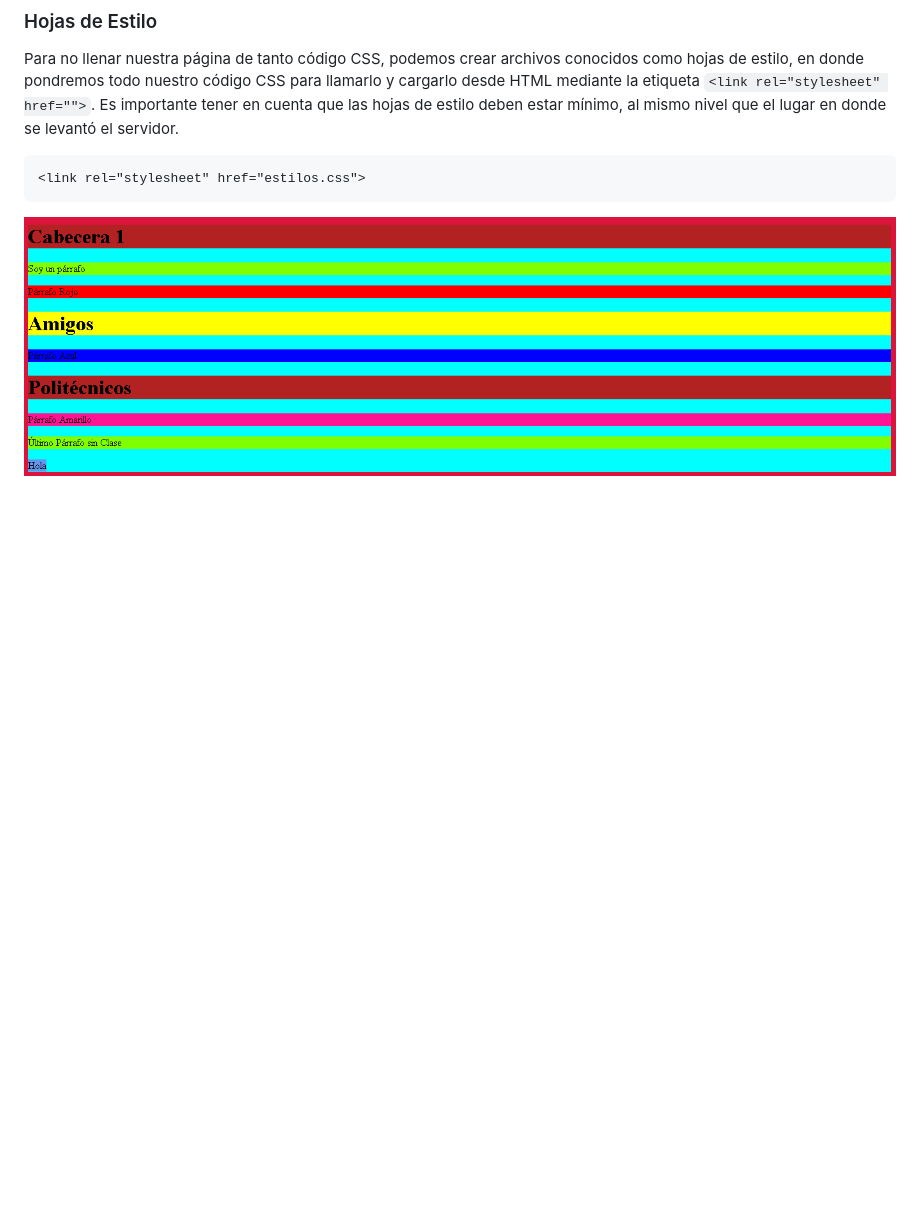
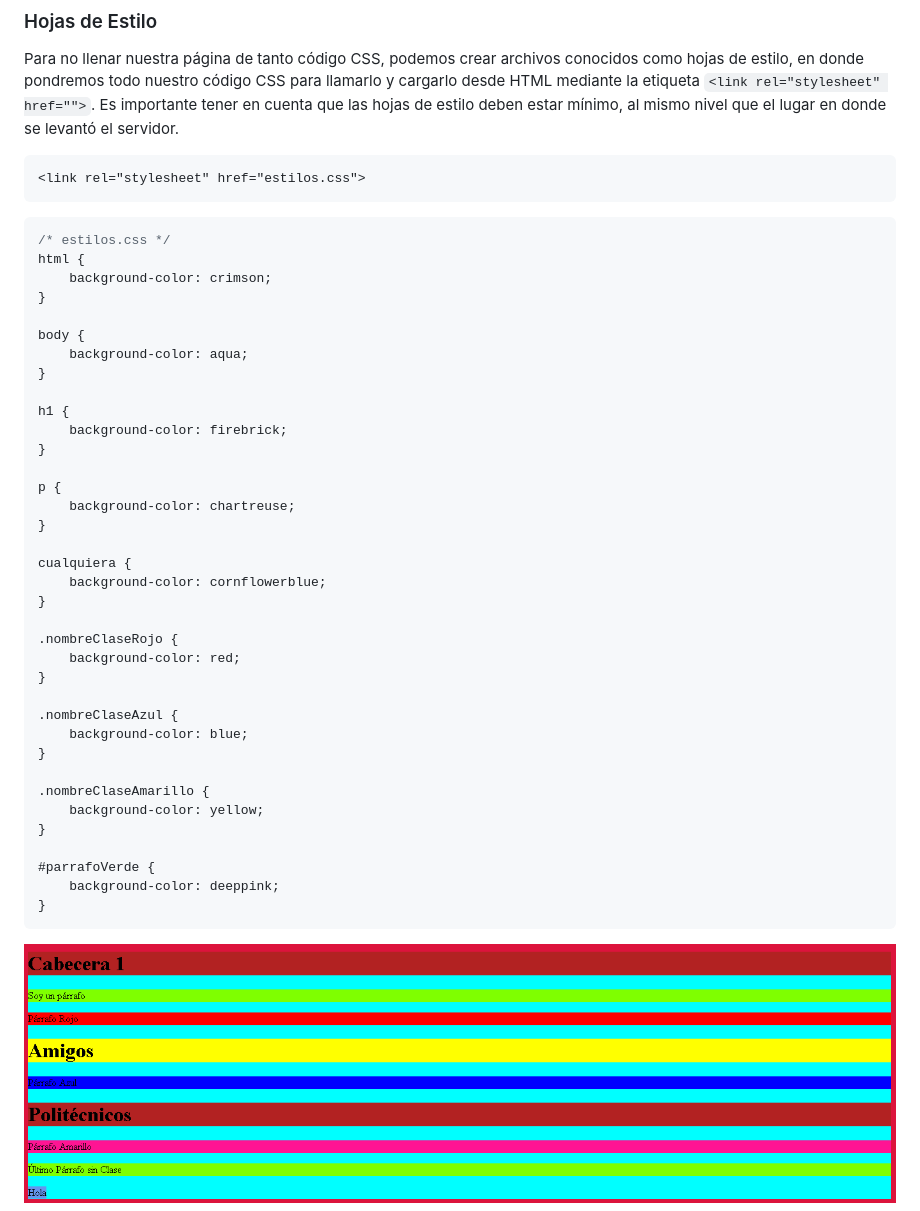
Before and after one commit to Andreu-95/Tec_Web_Js, a Markdown page: Informe/README.md, the part around the change printed below. GitHub-like rendering; blank space fills up the shorter version.

````diff
--- a/Informe/README.md
+++ b/Informe/README.md
@@ -255,6 +255,44 @@ Para no llenar nuestra página de tanto código CSS, podemos crear archivos cono
 ```html
 <link rel="stylesheet" href="estilos.css">
 ```
+```css
+/* estilos.css */
+html {
+    background-color: crimson;
+}
+
+body {
+    background-color: aqua;
+}
+
+h1 {
+    background-color: firebrick;
+}
+
+p {
+    background-color: chartreuse;
+}
+
+cualquiera {
+    background-color: cornflowerblue;
+}
+
+.nombreClaseRojo {
+    background-color: red;
+}
+
+.nombreClaseAzul {
+    background-color: blue;
+}
+
+.nombreClaseAmarillo {
+    background-color: yellow;
+}
+
+#parrafoVerde {
+    background-color: deeppink;
+}
+```
 <p align="center">
     <img src="https://raw.githubusercontent.com/Andreu-95/Tec_Web_Js/02-CSS/Informe/Images/hojas.png" width="1000">
 </p>
````
Also changed, not shown: other parts of Informe/README.md (+82 -0 lines), Informe/Images/boot.png (added).
